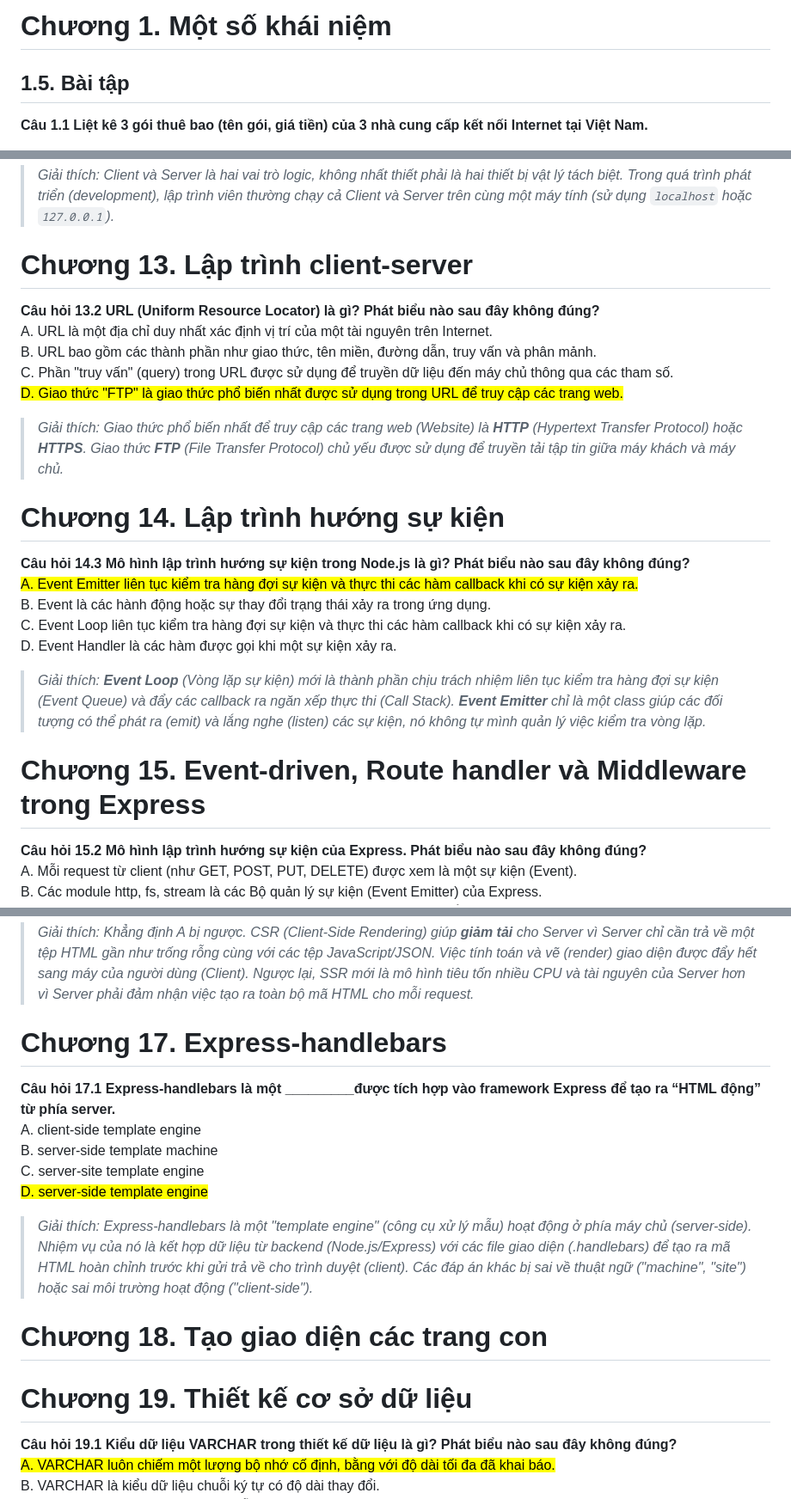
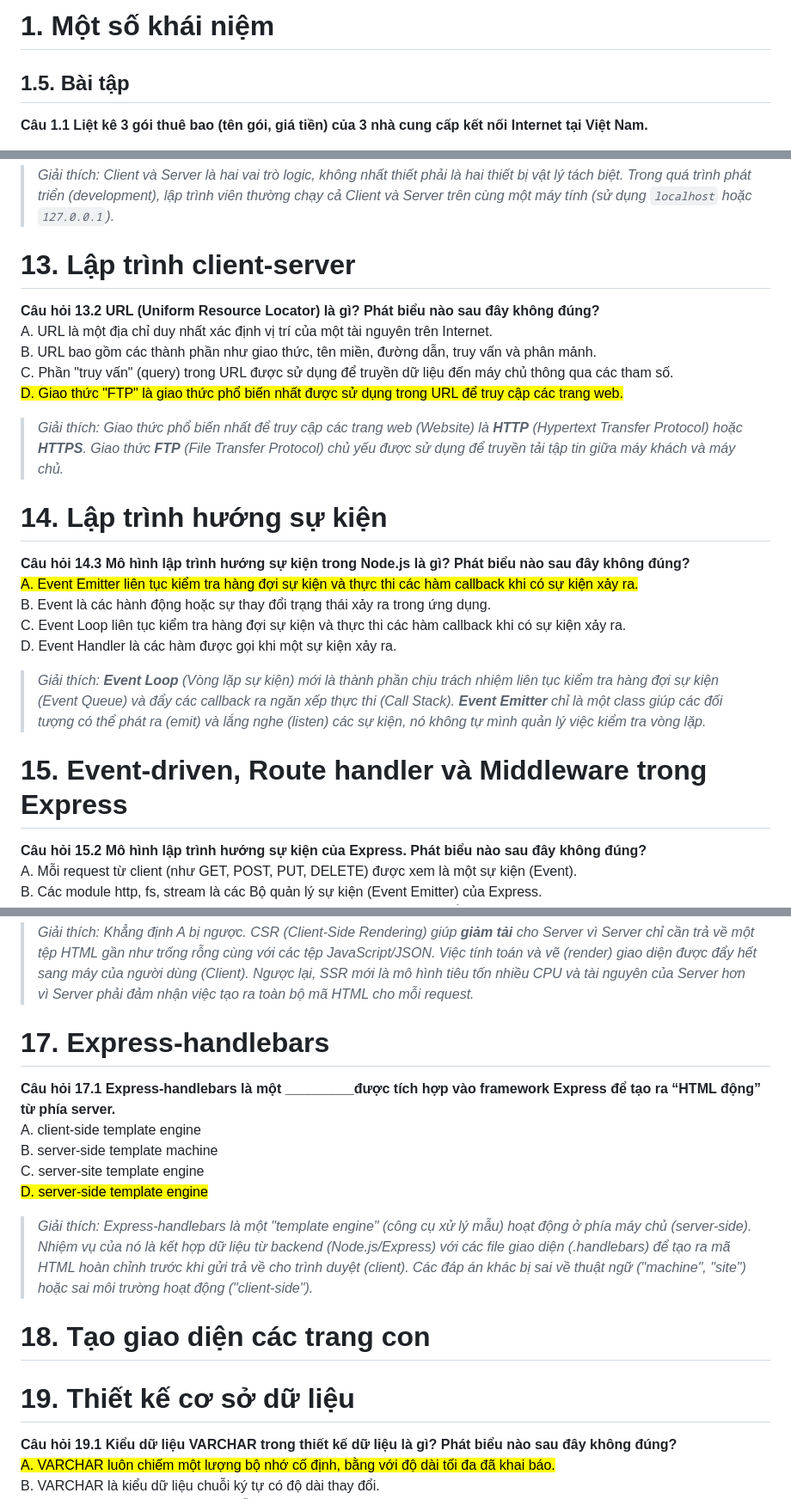
Before and after one commit to nguynn12/Phat-trien-ung-dung-Web, a Markdown page: index.md, 3 parts joined by grey strips. Shown at 86% size. Drawn GitHub-style.

Commit message:
Xóa từ "Chương"

```diff
--- a/index.md
+++ b/index.md
@@ -1,4 +1,4 @@
-# Chương 1. Một số khái niệm
+# 1. Một số khái niệm
 
 ## 1.5. Bài tập
 
@@ -477,7 +477,7 @@ D. Server có nhiệm vụ nhận yêu cầu từ client, xử lý chúng, và g
 
 
 
-# Chương 13. Lập trình client-server
+#  13. Lập trình client-server
 
 <b>Câu hỏi 13.2 URL (Uniform Resource Locator) là gì? Phát biểu nào sau đây không đúng?</b> <br>
 A. URL là một địa chỉ duy nhất xác định vị trí của một tài nguyên trên Internet. <br>
@@ -489,7 +489,7 @@ C. Phần "truy vấn" (query) trong URL được sử dụng để truyền d
 
 
 
-# Chương 14. Lập trình hướng sự kiện
+#  14. Lập trình hướng sự kiện
 
 <b>Câu hỏi 14.3 Mô hình lập trình hướng sự kiện trong Node.js là gì? Phát biểu nào sau đây không đúng?</b> <br>
 <mark>A. Event Emitter liên tục kiểm tra hàng đợi sự kiện và thực thi các hàm callback khi có sự kiện xảy ra.</mark> <br>
@@ -501,7 +501,7 @@ D. Event Handler là các hàm được gọi khi một sự kiện xảy ra.
 
 
 
-# Chương 15. Event-driven, Route handler và Middleware trong Express
+#  15. Event-driven, Route handler và Middleware trong Express
 
 <b>Câu hỏi 15.2 Mô hình lập trình hướng sự kiện của Express. Phát biểu nào sau đây không đúng?</b> <br>
 A. Mỗi request từ client (như GET, POST, PUT, DELETE) được xem là một sự kiện (Event). <br>
@@ -557,7 +557,7 @@ D. Yêu cầu thiết bị người dùng phải mạnh để xử lý tốt cá
 
 
 
-# Chương 17. Express-handlebars
+#  17. Express-handlebars
 
 <b>Câu hỏi 17.1 Express-handlebars là một _________được tích hợp vào framework Express để tạo ra “HTML động” từ phía server.</b> <br>
 A. client-side template engine <br>
@@ -570,11 +570,11 @@ C. server-site template engine <br>
 
 
 
-# Chương 18. Tạo giao diện các trang con
+#  18. Tạo giao diện các trang con
 
 
 
-# Chương 19. Thiết kế cơ sở dữ liệu
+#  19. Thiết kế cơ sở dữ liệu
 
 <b>Câu hỏi 19.1 Kiểu dữ liệu VARCHAR trong thiết kế dữ liệu là gì? Phát biểu nào sau đây không đúng?</b> <br>
 <mark>A. VARCHAR luôn chiếm một lượng bộ nhớ cố định, bằng với độ dài tối đa đã khai báo.</mark> <br>
```
Also changed, not shown: other parts of index.md (+13 -13 lines).
